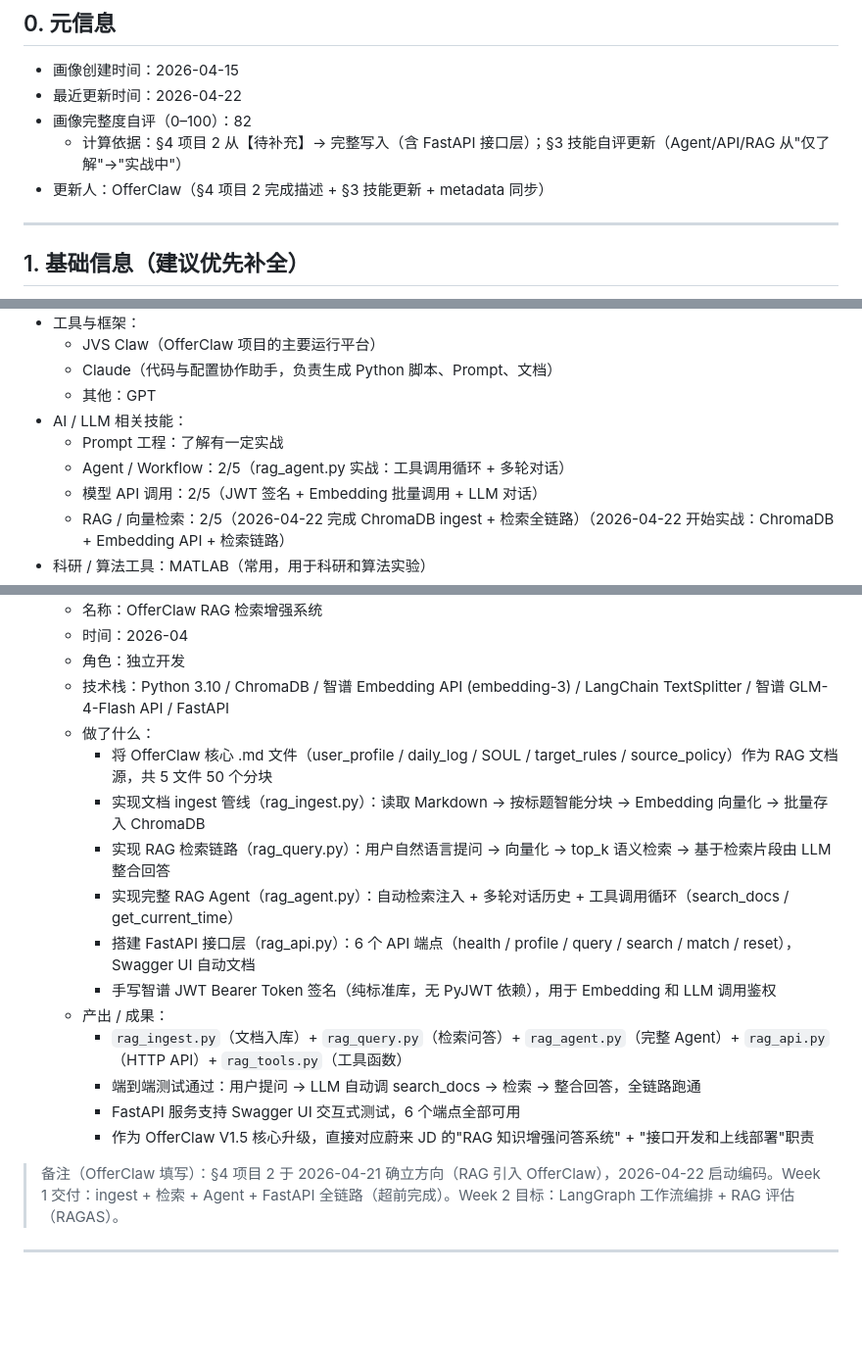
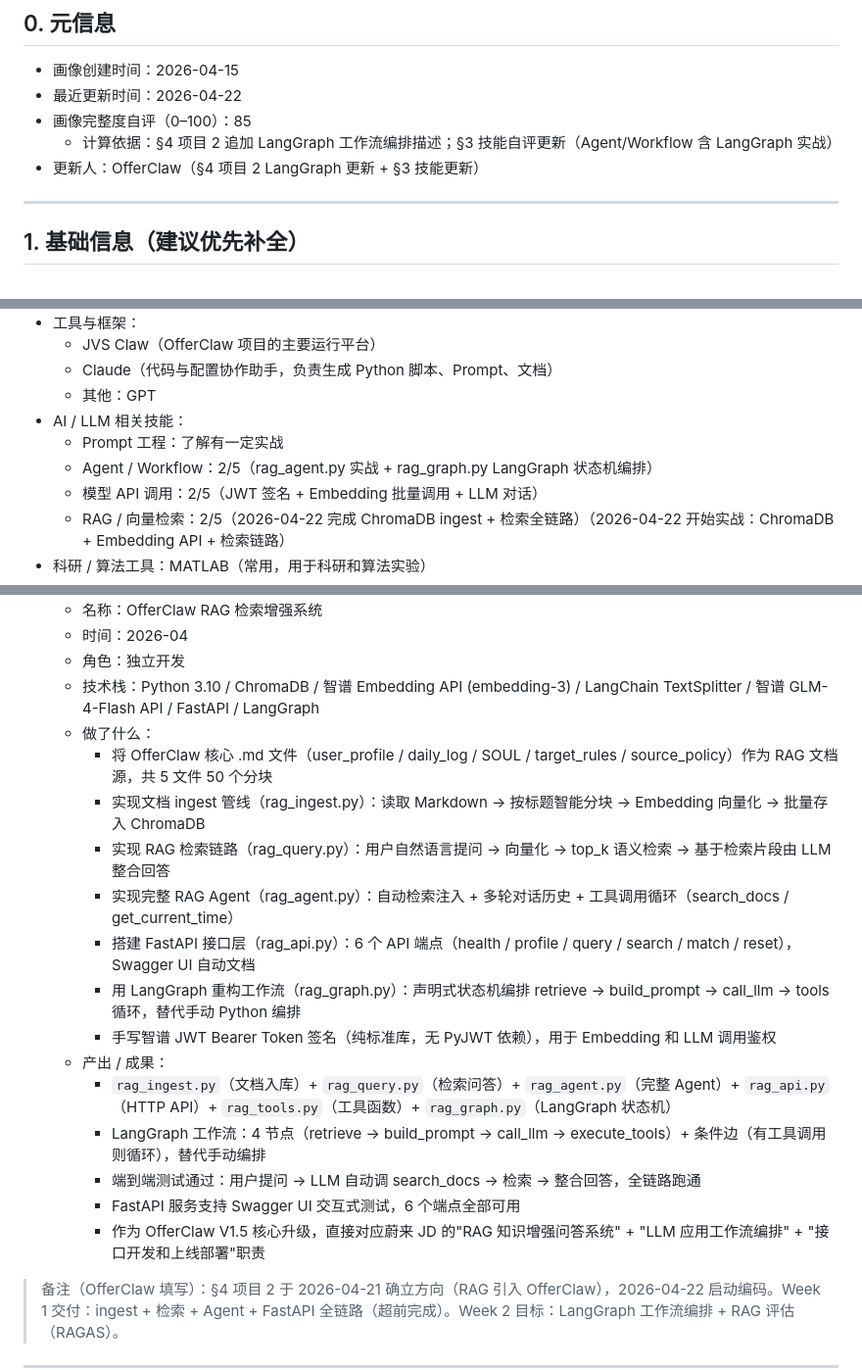
Before and after one commit to zhangyi-nb1/offerclaw, a Markdown page: user_profile.md, 3 parts joined by grey strips. Shown at 98% size. Rendered like a GitHub page; blank space fills up the shorter version.

Commit message:
feat: user_profile.md 同步 LangGraph 进展（项目 2 描述 + 技能更新 + 完整度 82→85%）

```diff
--- a/user_profile.md
+++ b/user_profile.md
@@ -9,9 +9,9 @@
 ## 0. 元信息
 - 画像创建时间：2026-04-15
 - 最近更新时间：2026-04-22
-- 画像完整度自评（0–100）：82
-  - 计算依据：§4 项目 2 从【待补充】→ 完整写入（含 FastAPI 接口层）；§3 技能自评更新（Agent/API/RAG 从"仅了解"→"实战中"）
-- 更新人：OfferClaw（§4 项目 2 完成描述 + §3 技能更新 + metadata 同步）
+- 画像完整度自评（0–100）：85
+  - 计算依据：§4 项目 2 追加 LangGraph 工作流编排描述；§3 技能自评更新（Agent/Workflow 含 LangGraph 实战）
+- 更新人：OfferClaw（§4 项目 2 LangGraph 更新 + §3 技能更新）
 
 ---
 
@@ -54,7 +54,7 @@
   - 其他：GPT
 - AI / LLM 相关技能：
   - Prompt 工程：了解有一定实战
-  - Agent / Workflow：2/5（rag_agent.py 实战：工具调用循环 + 多轮对话）
+  - Agent / Workflow：2/5（rag_agent.py 实战 + rag_graph.py LangGraph 状态机编排）
   - 模型 API 调用：2/5（JWT 签名 + Embedding 批量调用 + LLM 对话）
   - RAG / 向量检索：2/5（2026-04-22 完成 ChromaDB ingest + 检索全链路）（2026-04-22 开始实战：ChromaDB + Embedding API + 检索链路）
 - 科研 / 算法工具：MATLAB（常用，用于科研和算法实验）
@@ -87,19 +87,21 @@
   - 名称：OfferClaw RAG 检索增强系统
   - 时间：2026-04
   - 角色：独立开发
-  - 技术栈：Python 3.10 / ChromaDB / 智谱 Embedding API (embedding-3) / LangChain TextSplitter / 智谱 GLM-4-Flash API / FastAPI
+  - 技术栈：Python 3.10 / ChromaDB / 智谱 Embedding API (embedding-3) / LangChain TextSplitter / 智谱 GLM-4-Flash API / FastAPI / LangGraph
   - 做了什么：
     - 将 OfferClaw 核心 .md 文件（user_profile / daily_log / SOUL / target_rules / source_policy）作为 RAG 文档源，共 5 文件 50 个分块
     - 实现文档 ingest 管线（rag_ingest.py）：读取 Markdown → 按标题智能分块 → Embedding 向量化 → 批量存入 ChromaDB
     - 实现 RAG 检索链路（rag_query.py）：用户自然语言提问 → 向量化 → top_k 语义检索 → 基于检索片段由 LLM 整合回答
     - 实现完整 RAG Agent（rag_agent.py）：自动检索注入 + 多轮对话历史 + 工具调用循环（search_docs / get_current_time）
     - 搭建 FastAPI 接口层（rag_api.py）：6 个 API 端点（health / profile / query / search / match / reset），Swagger UI 自动文档
+    - 用 LangGraph 重构工作流（rag_graph.py）：声明式状态机编排 retrieve → build_prompt → call_llm → tools 循环，替代手动 Python 编排
     - 手写智谱 JWT Bearer Token 签名（纯标准库，无 PyJWT 依赖），用于 Embedding 和 LLM 调用鉴权
   - 产出 / 成果：
-    - `rag_ingest.py`（文档入库）+ `rag_query.py`（检索问答）+ `rag_agent.py`（完整 Agent）+ `rag_api.py`（HTTP API）+ `rag_tools.py`（工具函数）
+    - `rag_ingest.py`（文档入库）+ `rag_query.py`（检索问答）+ `rag_agent.py`（完整 Agent）+ `rag_api.py`（HTTP API）+ `rag_tools.py`（工具函数）+ `rag_graph.py`（LangGraph 状态机）
+    - LangGraph 工作流：4 节点（retrieve → build_prompt → call_llm → execute_tools）+ 条件边（有工具调用则循环），替代手动编排
     - 端到端测试通过：用户提问 → LLM 自动调 search_docs → 检索 → 整合回答，全链路跑通
     - FastAPI 服务支持 Swagger UI 交互式测试，6 个端点全部可用
-    - 作为 OfferClaw V1.5 核心升级，直接对应蔚来 JD 的"RAG 知识增强问答系统" + "接口开发和上线部署"职责
+    - 作为 OfferClaw V1.5 核心升级，直接对应蔚来 JD 的"RAG 知识增强问答系统" + "LLM 应用工作流编排" + "接口开发和上线部署"职责
 
 > 备注（OfferClaw 填写）：§4 项目 2 于 2026-04-21 确立方向（RAG 引入 OfferClaw），2026-04-22 启动编码。Week 1 交付：ingest + 检索 + Agent + FastAPI 全链路（超前完成）。Week 2 目标：LangGraph 工作流编排 + RAG 评估（RAGAS）。
 
```
